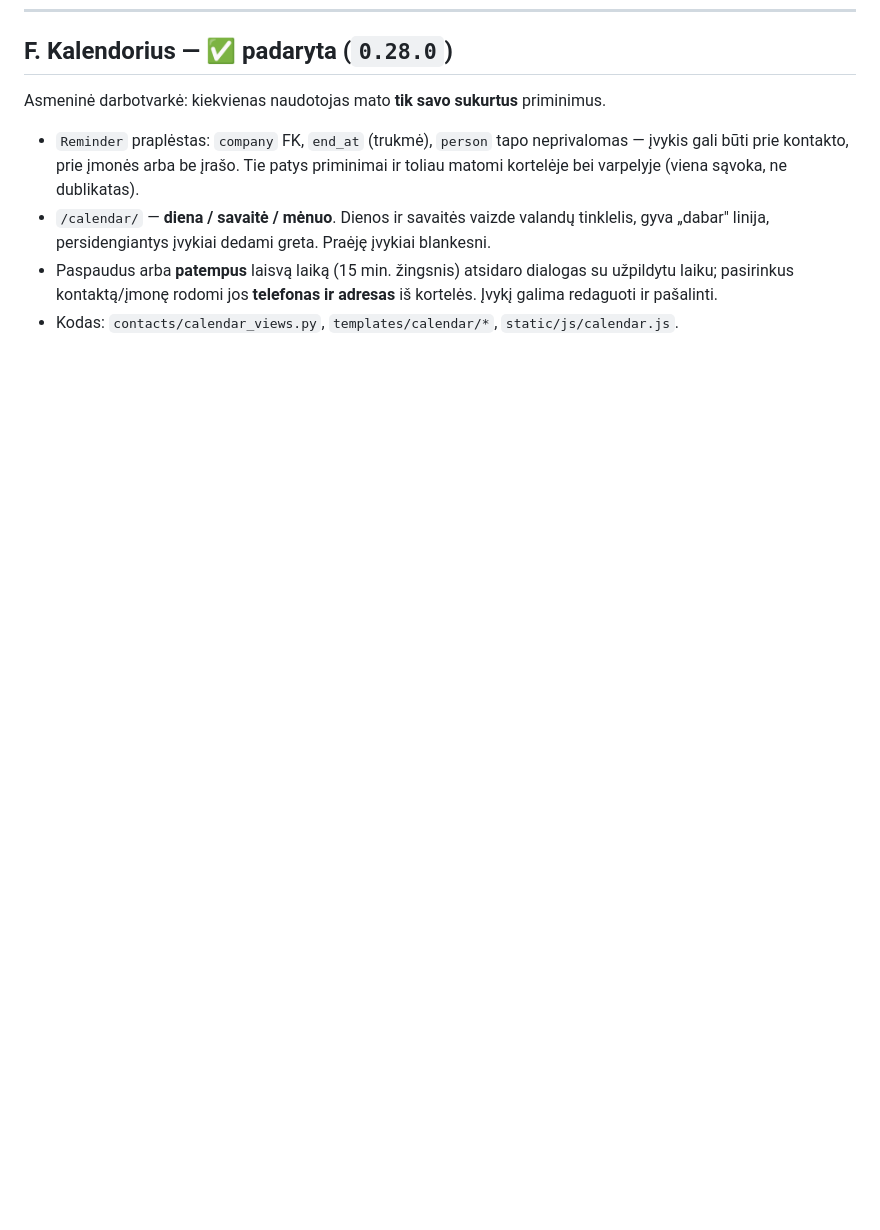
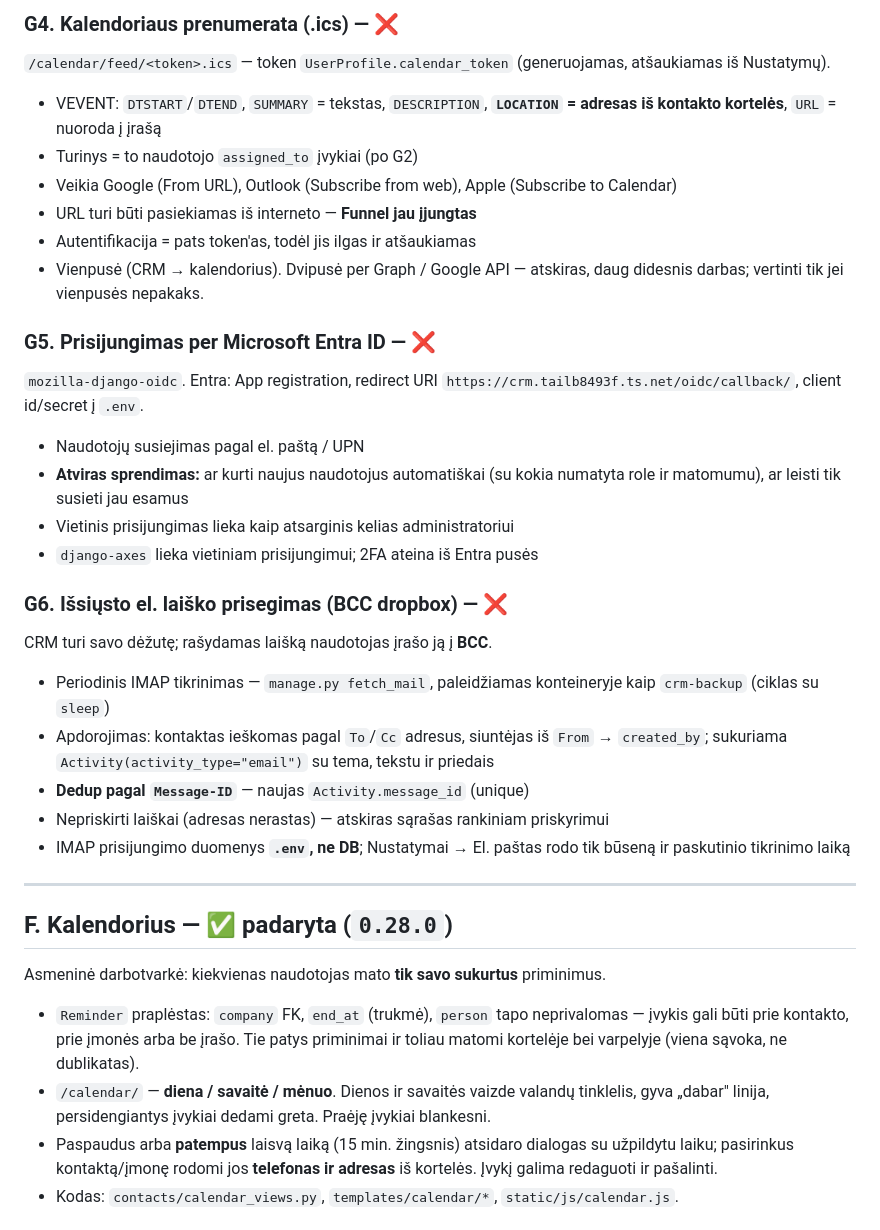
Before and after one commit to colldem/Colld3mCRM, a Markdown page: docs/REMAINING-WORK.md, the part around one of its changes. Rendered like a GitHub page; blank space fills up the shorter version.

```diff
--- a/docs/REMAINING-WORK.md
+++ b/docs/REMAINING-WORK.md
@@ -450,3 +513,37 @@ Pereita per visą sąsają naršyklėje (lokalus serveris, LT + EN, desktop + mo
+### G4. Kalendoriaus prenumerata (.ics) — ❌
+`/calendar/feed/<token>.ics` — token `UserProfile.calendar_token` (generuojamas,
+atšaukiamas iš Nustatymų).
+- VEVENT: `DTSTART`/`DTEND`, `SUMMARY` = tekstas, `DESCRIPTION`, **`LOCATION` = adresas
+  iš kontakto kortelės**, `URL` = nuoroda į įrašą
+- Turinys = to naudotojo `assigned_to` įvykiai (po G2)
+- Veikia Google (From URL), Outlook (Subscribe from web), Apple (Subscribe to Calendar)
+- URL turi būti pasiekiamas iš interneto — **Funnel jau įjungtas**
+- Autentifikacija = pats token'as, todėl jis ilgas ir atšaukiamas
+- Vienpusė (CRM → kalendorius). Dvipusė per Graph / Google API — atskiras, daug
+  didesnis darbas; vertinti tik jei vienpusės nepakaks.
+
+### G5. Prisijungimas per Microsoft Entra ID — ❌
+`mozilla-django-oidc`. Entra: App registration, redirect URI
+`https://crm.tailb8493f.ts.net/oidc/callback/`, client id/secret į `.env`.
+- Naudotojų susiejimas pagal el. paštą / UPN
+- **Atviras sprendimas:** ar kurti naujus naudotojus automatiškai (su kokia numatyta
+  role ir matomumu), ar leisti tik susieti jau esamus
+- Vietinis prisijungimas lieka kaip atsarginis kelias administratoriui
+- `django-axes` lieka vietiniam prisijungimui; 2FA ateina iš Entra pusės
+
+### G6. Išsiųsto el. laiško prisegimas (BCC dropbox) — ❌
+CRM turi savo dėžutę; rašydamas laišką naudotojas įrašo ją į **BCC**.
+- Periodinis IMAP tikrinimas — `manage.py fetch_mail`, paleidžiamas konteineryje
+  kaip `crm-backup` (ciklas su `sleep`)
+- Apdorojimas: kontaktas ieškomas pagal `To`/`Cc` adresus, siuntėjas iš `From` →
+  `created_by`; sukuriama `Activity(activity_type="email")` su tema, tekstu ir priedais
+- **Dedup pagal `Message-ID`** — naujas `Activity.message_id` (unique)
+- Nepriskirti laiškai (adresas nerastas) — atskiras sąrašas rankiniam priskyrimui
+- IMAP prisijungimo duomenys **`.env`, ne DB**; Nustatymai → El. paštas rodo tik
+  būseną ir paskutinio tikrinimo laiką
+
+---
+
 ## F. Kalendorius — ✅ padaryta (`0.28.0`)
 
 Asmeninė darbotvarkė: kiekvienas naudotojas mato **tik savo sukurtus** priminimus.
```
Also changed, not shown: other parts of docs/REMAINING-WORK.md (+68 -4 lines).
